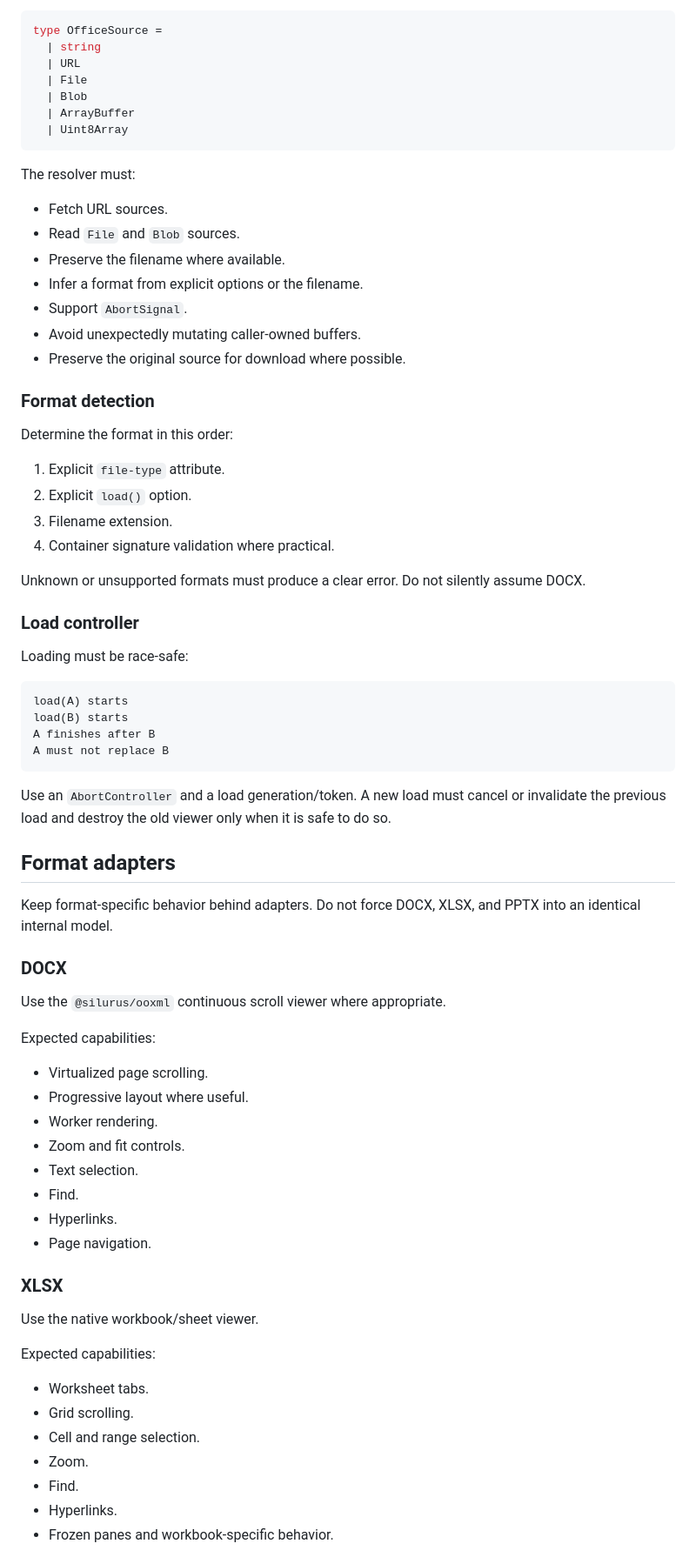
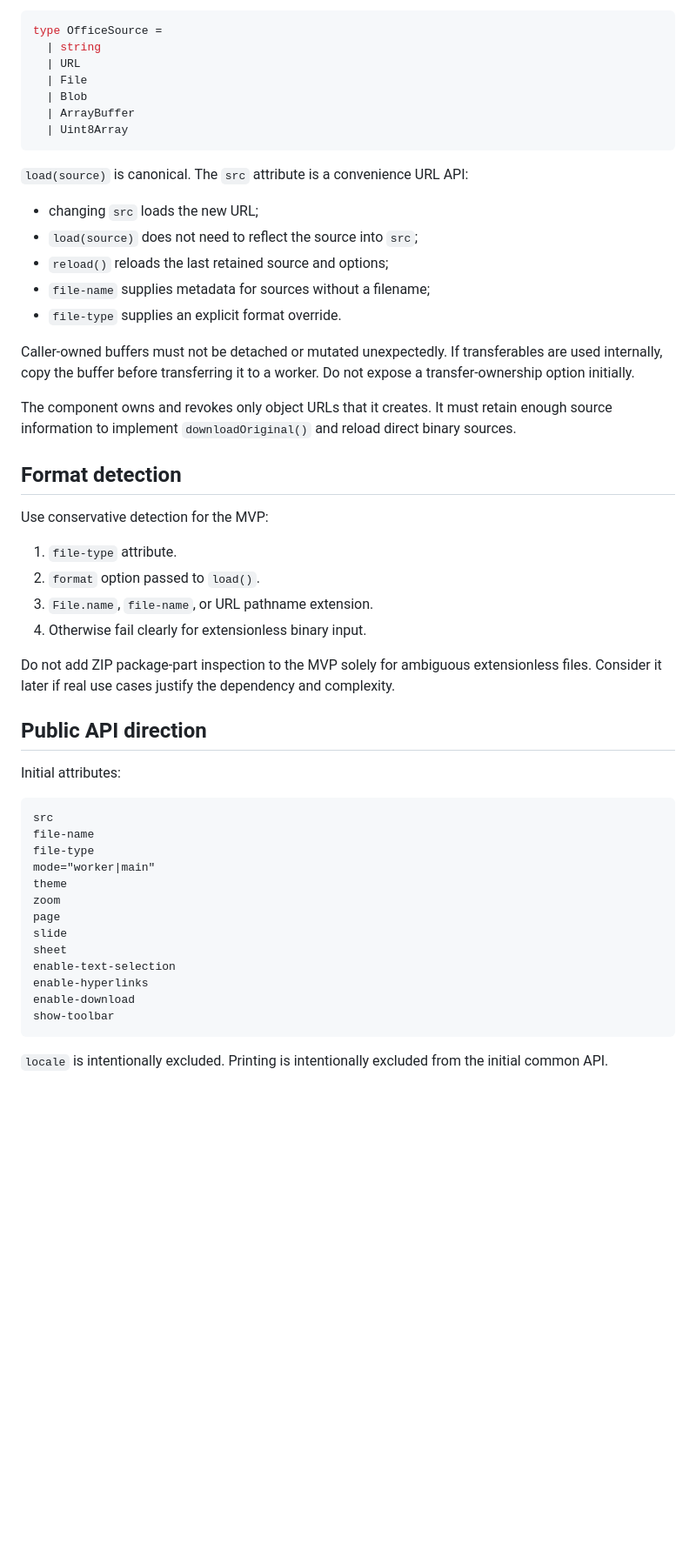
Before and after one commit to missing-elements/office-viewer, a Markdown page: PLAN.md, the part around one of its changes. Shown at 87% size. Rendered like a GitHub page; blank space fills up the shorter version.

````diff
--- a/PLAN.md
+++ b/PLAN.md
@@ -115,70 +155,48 @@ type OfficeSource =
   | Uint8Array
 ```
 
-The resolver must:
+`load(source)` is canonical. The `src` attribute is a convenience URL API:
 
-- Fetch URL sources.
-- Read `File` and `Blob` sources.
-- Preserve the filename where available.
-- Infer a format from explicit options or the filename.
-- Support `AbortSignal`.
-- Avoid unexpectedly mutating caller-owned buffers.
-- Preserve the original source for download where possible.
+- changing `src` loads the new URL;
+- `load(source)` does not need to reflect the source into `src`;
+- `reload()` reloads the last retained source and options;
+- `file-name` supplies metadata for sources without a filename;
+- `file-type` supplies an explicit format override.
 
-### Format detection
+Caller-owned buffers must not be detached or mutated unexpectedly. If transferables are used internally, copy the buffer before transferring it to a worker. Do not expose a transfer-ownership option initially.
 
-Determine the format in this order:
+The component owns and revokes only object URLs that it creates. It must retain enough source information to implement `downloadOriginal()` and reload direct binary sources.
 
-1. Explicit `file-type` attribute.
-2. Explicit `load()` option.
-3. Filename extension.
-4. Container signature validation where practical.
+## Format detection
 
-Unknown or unsupported formats must produce a clear error. Do not silently assume DOCX.
+Use conservative detection for the MVP:
 
-### Load controller
+1. `file-type` attribute.
+2. `format` option passed to `load()`.
+3. `File.name`, `file-name`, or URL pathname extension.
+4. Otherwise fail clearly for extensionless binary input.
 
-Loading must be race-safe:
+Do not add ZIP package-part inspection to the MVP solely for ambiguous extensionless files. Consider it later if real use cases justify the dependency and complexity.
+
+## Public API direction
+
+Initial attributes:
 
 ```text
-load(A) starts
-load(B) starts
-A finishes after B
-A must not replace B
+src
+file-name
+file-type
+mode="worker|main"
+theme
+zoom
+page
+slide
+sheet
+enable-text-selection
+enable-hyperlinks
+enable-download
+show-toolbar
 ```
 
-Use an `AbortController` and a load generation/token. A new load must cancel or invalidate the previous load and destroy the old viewer only when it is safe to do so.
+`locale` is intentionally excluded. Printing is intentionally excluded from the initial common API.
 
-## Format adapters
-
-Keep format-specific behavior behind adapters. Do not force DOCX, XLSX, and PPTX into an identical internal model.
-
-### DOCX
-
-Use the `@silurus/ooxml` continuous scroll viewer where appropriate.
-
-Expected capabilities:
-
-- Virtualized page scrolling.
-- Progressive layout where useful.
-- Worker rendering.
-- Zoom and fit controls.
-- Text selection.
-- Find.
-- Hyperlinks.
-- Page navigation.
-
-### XLSX
-
-Use the native workbook/sheet viewer.
-
-Expected capabilities:
-
-- Worksheet tabs.
-- Grid scrolling.
-- Cell and range selection.
-- Zoom.
-- Find.
-- Hyperlinks.
-- Frozen panes and workbook-specific behavior.
-
````
Also changed, not shown: other parts of PLAN.md (+207 -334 lines).
